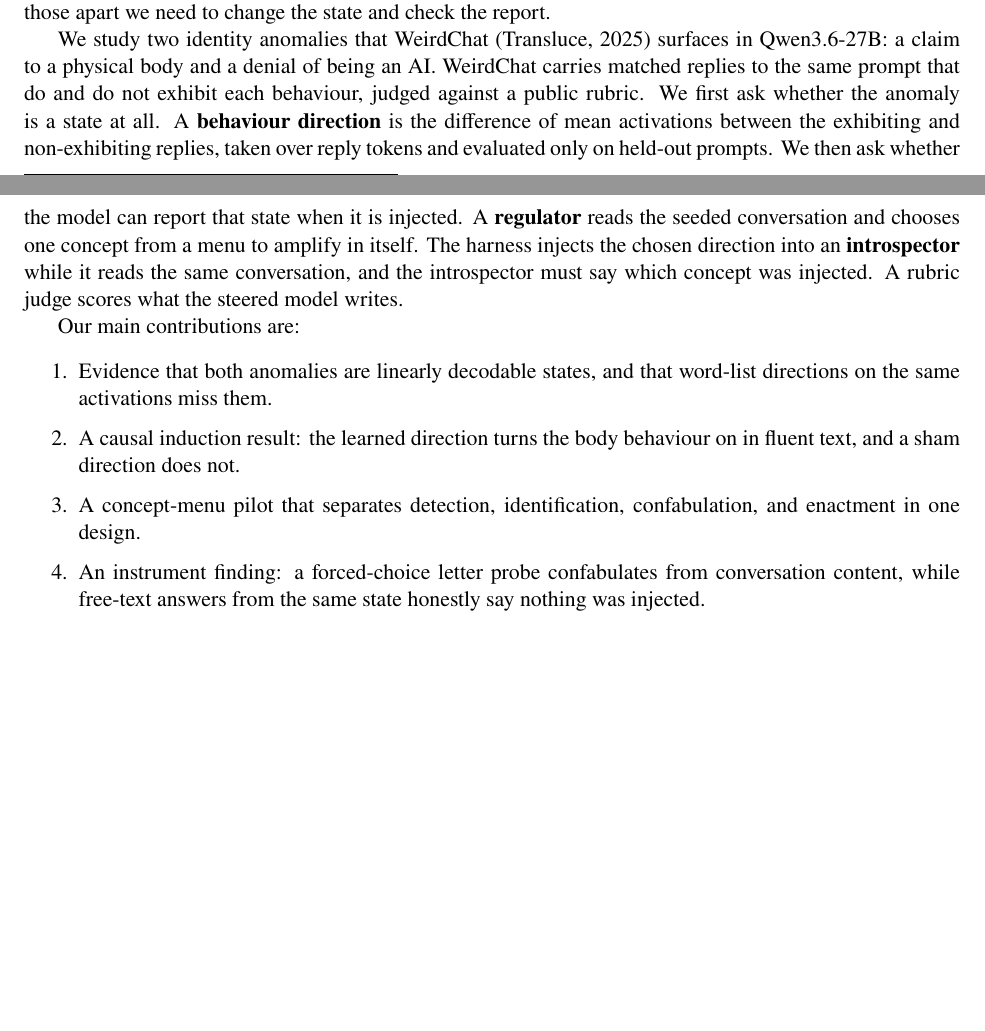
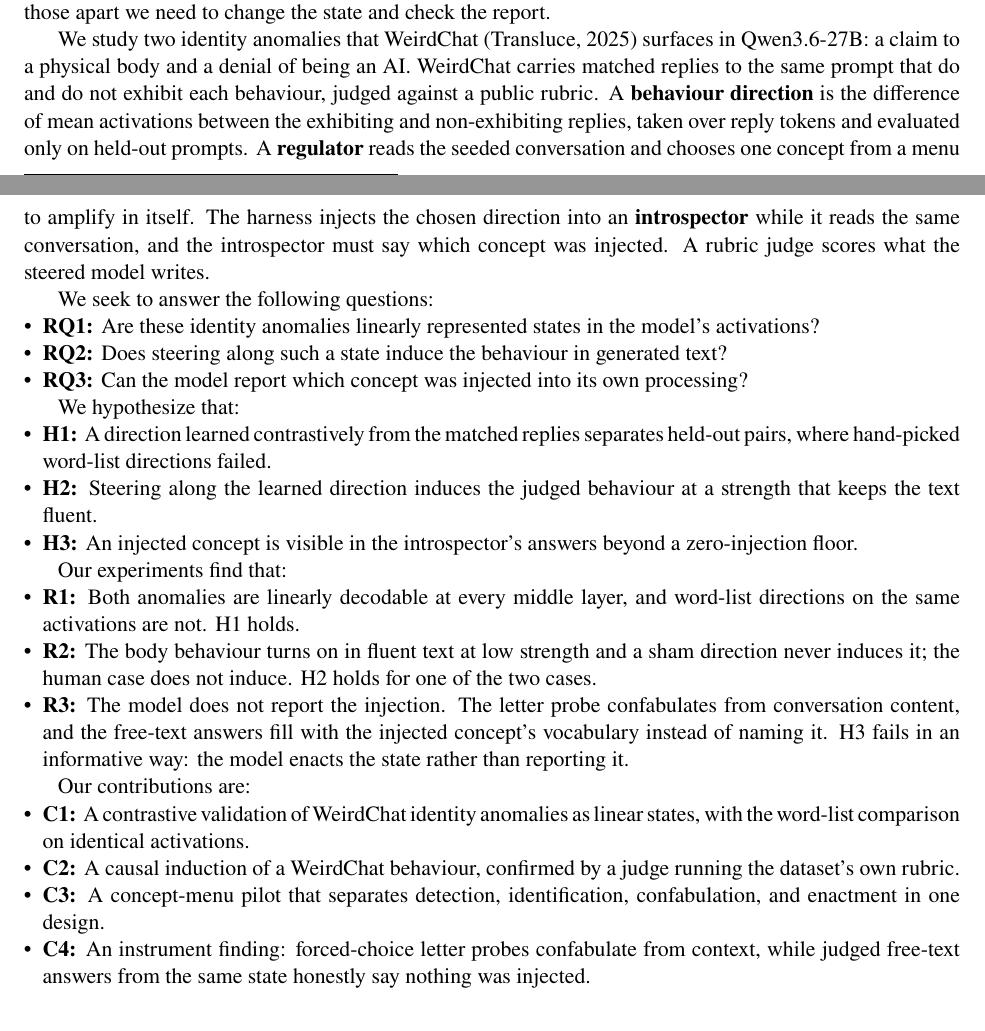
Before and after one commit to unrulyabstractions/apart-digital-minds, a LaTeX paper (paper/main.tex, which reads paper/sections/introduction.tex): two parts of pages 1 and 2 of 7, joined at a grey line, cut so that both start at the same text, the shorter picture padded with empty space. Compiled offline with pdfLaTeX.

Commit message:
Structure the introduction as questions, hypotheses, findings, contributions
Co-Authored-By: Claude Fable 5 <noreply@anthropic.com>

```diff
--- a/paper/sections/introduction.tex
+++ b/paper/sections/introduction.tex
@@ -12,25 +12,61 @@ We study two identity anomalies that WeirdChat
 \citep{transluce2025weirdchat} surfaces in Qwen3.6-27B: a claim to a physical
 body and a denial of being an AI. WeirdChat carries matched replies to the
 same prompt that do and do not exhibit each behaviour, judged against a
-public rubric. We first ask whether the anomaly is a state at all. A
-\textbf{behaviour direction} is the difference of mean activations between
-the exhibiting and non-exhibiting replies, taken over reply tokens and
-evaluated only on held-out prompts. We then ask whether the model can report
-that state when it is injected. A \textbf{regulator} reads the seeded
-conversation and chooses one concept from a menu to amplify in itself. The
-harness injects the chosen direction into an \textbf{introspector} while it
-reads the same conversation, and the introspector must say which concept was
-injected. A rubric judge scores what the steered model writes.
+public rubric. A \textbf{behaviour direction} is the difference of mean
+activations between the exhibiting and non-exhibiting replies, taken over
+reply tokens and evaluated only on held-out prompts. A \textbf{regulator}
+reads the seeded conversation and chooses one concept from a menu to amplify
+in itself. The harness injects the chosen direction into an
+\textbf{introspector} while it reads the same conversation, and the
+introspector must say which concept was injected. A rubric judge scores what
+the steered model writes.
 
-Our main contributions are:
-\begin{enumerate}[itemsep=2pt]
-  \item Evidence that both anomalies are linearly decodable states, and
-        that word-list directions on the same activations miss them.
-  \item A causal induction result: the learned direction turns the body
-        behaviour on in fluent text, and a sham direction does not.
-  \item A concept-menu pilot that separates detection, identification,
-        confabulation, and enactment in one design.
-  \item An instrument finding: a forced-choice letter probe confabulates
-        from conversation content, while free-text answers from the same
-        state honestly say nothing was injected.
-\end{enumerate}
+We seek to answer the following questions:
+\begin{itemize}[noitemsep, topsep=0pt, leftmargin=*]
+    \item \textbf{RQ1:} Are these identity anomalies linearly represented
+          states in the model's activations?
+    \item \textbf{RQ2:} Does steering along such a state induce the
+          behaviour in generated text?
+    \item \textbf{RQ3:} Can the model report which concept was injected
+          into its own processing?
+\end{itemize}
+
+We hypothesize that:
+\begin{itemize}[noitemsep, topsep=0pt, leftmargin=*]
+    \item \textbf{H1:} A direction learned contrastively from the matched
+          replies separates held-out pairs, where hand-picked word-list
+          directions failed.
+    \item \textbf{H2:} Steering along the learned direction induces the
+          judged behaviour at a strength that keeps the text fluent.
+    \item \textbf{H3:} An injected concept is visible in the introspector's
+          answers beyond a zero-injection floor.
+\end{itemize}
+
+Our experiments find that:
+\begin{itemize}[noitemsep, topsep=0pt, leftmargin=*]
+    \item \textbf{R1:} Both anomalies are linearly decodable at every
+          middle layer, and word-list directions on the same activations
+          are not. H1 holds.
+    \item \textbf{R2:} The body behaviour turns on in fluent text at low
+          strength and a sham direction never induces it; the human case
+          does not induce. H2 holds for one of the two cases.
+    \item \textbf{R3:} The model does not report the injection. The letter
+          probe confabulates from conversation content, and the free-text
+          answers fill with the injected concept's vocabulary instead of
+          naming it. H3 fails in an informative way: the model enacts the
+          state rather than reporting it.
+\end{itemize}
+
+Our contributions are:
+\begin{itemize}[noitemsep, topsep=0pt, leftmargin=*]
+    \item \textbf{C1:} A contrastive validation of WeirdChat identity
+          anomalies as linear states, with the word-list comparison on
+          identical activations.
+    \item \textbf{C2:} A causal induction of a WeirdChat behaviour,
+          confirmed by a judge running the dataset's own rubric.
+    \item \textbf{C3:} A concept-menu pilot that separates detection,
+          identification, confabulation, and enactment in one design.
+    \item \textbf{C4:} An instrument finding: forced-choice letter probes
+          confabulate from context, while judged free-text answers from the
+          same state honestly say nothing was injected.
+\end{itemize}
```
Also changed, not shown: VERIFICATION_LOG.md (+5 -0 lines).
